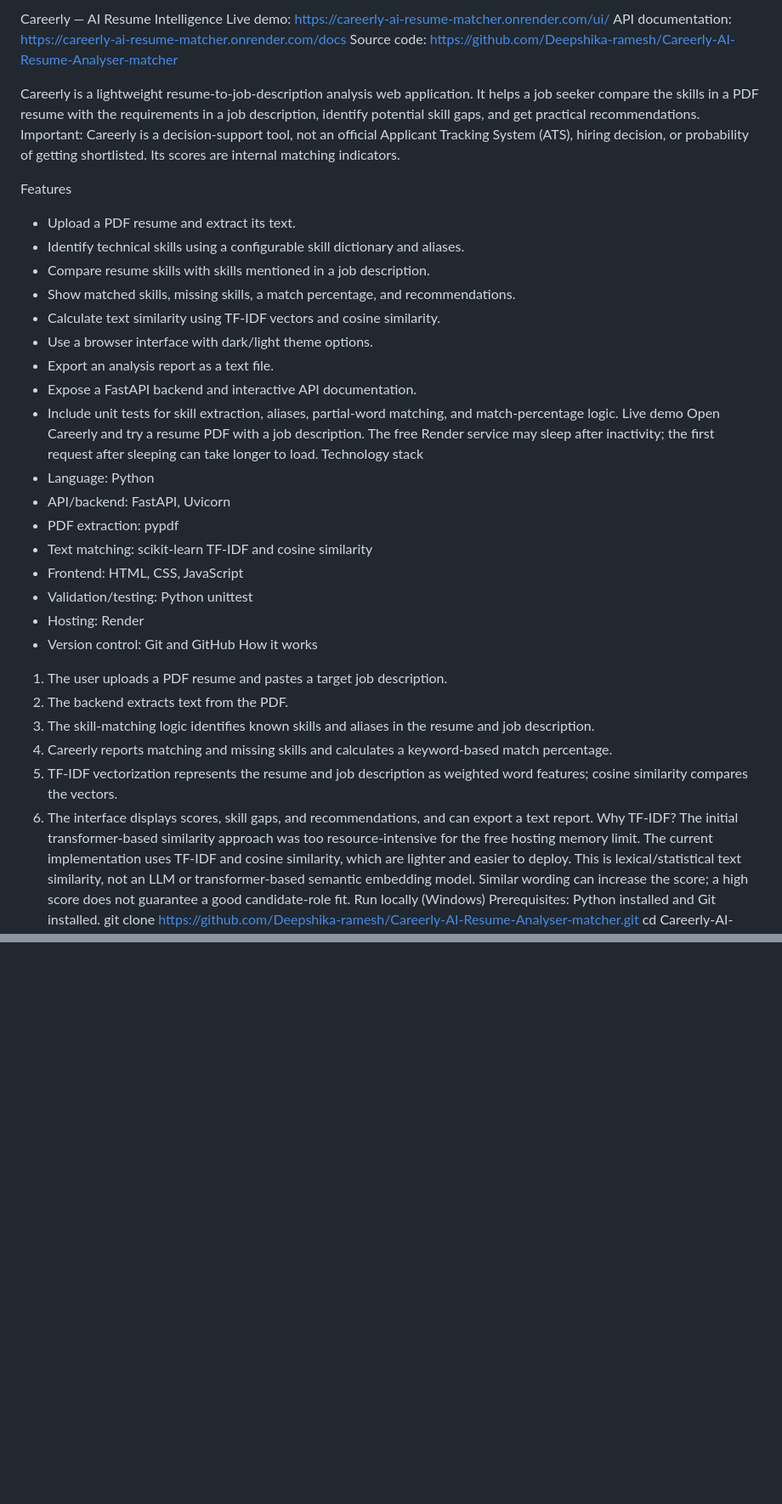
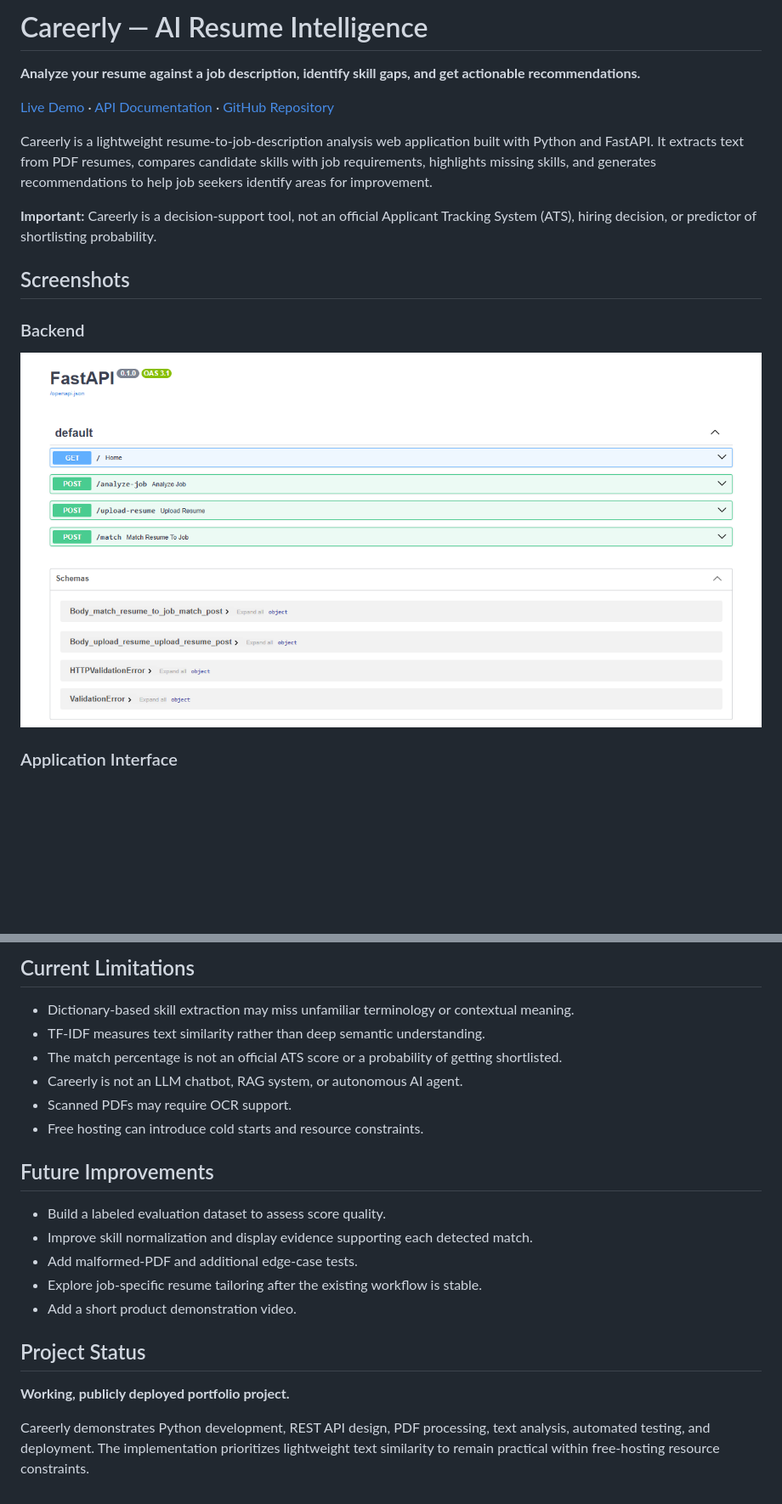
Before and after one commit to Deepshika-ramesh/Careerly-AI-Resume-Analyser-matcher, a Markdown page: README.md, 2 parts joined by grey strips. Shown at 85% size. Drawn GitHub-style; blank space fills up the shorter version.

Commit message:
Update README with project screenshots

```diff
--- a/README.md
+++ b/README.md
@@ -1,40 +1,18 @@
-Careerly — AI Resume Intelligence
-Live demo: https://careerly-ai-resume-matcher.onrender.com/ui/
-API documentation: https://careerly-ai-resume-matcher.onrender.com/docs
-Source code: https://github.com/Deepshika-ramesh/Careerly-AI-Resume-Analyser-matcher
+# Careerly — AI Resume Intelligence
 
-Careerly is a lightweight resume-to-job-description analysis web application. It helps a job seeker compare the skills in a PDF resume with the requirements in a job description, identify potential skill gaps, and get practical recommendations.
-Important: Careerly is a decision-support tool, not an official Applicant Tracking System (ATS), hiring decision, or probability of getting shortlisted. Its scores are internal matching indicators.
+**Analyze your resume against a job description, identify skill gaps, and get actionable recommendations.**
 
-Features
-- Upload a PDF resume and extract its text.
-- Identify technical skills using a configurable skill dictionary and aliases.
-- Compare resume skills with skills mentioned in a job description.
-- Show matched skills, missing skills, a match percentage, and recommendations.
-- Calculate text similarity using TF-IDF vectors and cosine similarity.
-- Use a browser interface with dark/light theme options.
-- Export an analysis report as a text file.
-- Expose a FastAPI backend and interactive API documentation.
-- Include unit tests for skill extraction, aliases, partial-word matching, and match-percentage logic.
-Live demo
-Open Careerly and try a resume PDF with a job description. The free Render service may sleep after inactivity; the first request after sleeping can take longer to load.
-Technology stack
-- Language: Python
-- API/backend: FastAPI, Uvicorn
-- PDF extraction: pypdf
-- Text matching: scikit-learn TF-IDF and cosine similarity
-- Frontend: HTML, CSS, JavaScript
-- Validation/testing: Python unittest
-- Hosting: Render
-- Version control: Git and GitHub
-How it works
-1. The user uploads a PDF resume and pastes a target job description.
-2. The backend extracts text from the PDF.
-3. The skill-matching logic identifies known skills and aliases in the resume and job description.
-4. Careerly reports matching and missing skills and calculates a keyword-based match percentage.
-5. TF-IDF vectorization represents the resume and job description as weighted word features; cosine similarity compares the vectors.
-6. The interface displays scores, skill gaps, and recommendations, and can export a text report.
-Why TF-IDF?
-The initial transformer-based similarity approach was too resource-intensive for the free hosting memory limit. The current implementation uses TF-IDF and cosine similarity, which are lighter and easier to deploy. This is lexical/statistical text similarity, not an LLM or transformer-based semantic embedding model. Similar wording can increase the score; a high score does not guarantee a good candidate-role fit.
-Run locally (Windows)
-Prerequisites: Python installed and Git installed.
+[Live Demo](https://careerly-ai-resume-matcher.onrender.com/ui/) · [API Documentation](https://careerly-ai-resume-matcher.onrender.com/docs) · [GitHub Repository](https://github.com/Deepshika-ramesh/Careerly-AI-Resume-Analyser-matcher)
+
+Careerly is a lightweight resume-to-job-description analysis web application built with Python and FastAPI. It extracts text from PDF resumes, compares candidate skills with job requirements, highlights missing skills, and generates recommendations to help job seekers identify areas for improvement.
+
+**Important:** Careerly is a decision-support tool, not an official Applicant Tracking System (ATS), hiring decision, or predictor of shortlisting probability.
+
+## Screenshots
+
+### Backend
+
+![Careerly backend](screenshots/Screenshot%202026-10-27%20170400.png)
+
+### Application Interface
+
@@ -103,0 +186,22 @@ A working, publicly deployed portfolio project. The author has tested the core u
+## Current Limitations
+
+- Dictionary-based skill extraction may miss unfamiliar terminology or contextual meaning.
+- TF-IDF measures text similarity rather than deep semantic understanding.
+- The match percentage is not an official ATS score or a probability of getting shortlisted.
+- Careerly is not an LLM chatbot, RAG system, or autonomous AI agent.
+- Scanned PDFs may require OCR support.
+- Free hosting can introduce cold starts and resource constraints.
+
+## Future Improvements
+
+- Build a labeled evaluation dataset to assess score quality.
+- Improve skill normalization and display evidence supporting each detected match.
+- Add malformed-PDF and additional edge-case tests.
+- Explore job-specific resume tailoring after the existing workflow is stable.
+- Add a short product demonstration video.
+
+## Project Status
+
+**Working, publicly deployed portfolio project.**
+
+Careerly demonstrates Python development, REST API design, PDF processing, text analysis, automated testing, and deployment. The implementation prioritizes lightweight text similarity to remain practical within free-hosting resource constraints.
```
Also changed, not shown: other parts of README.md (+152 -48 lines).
